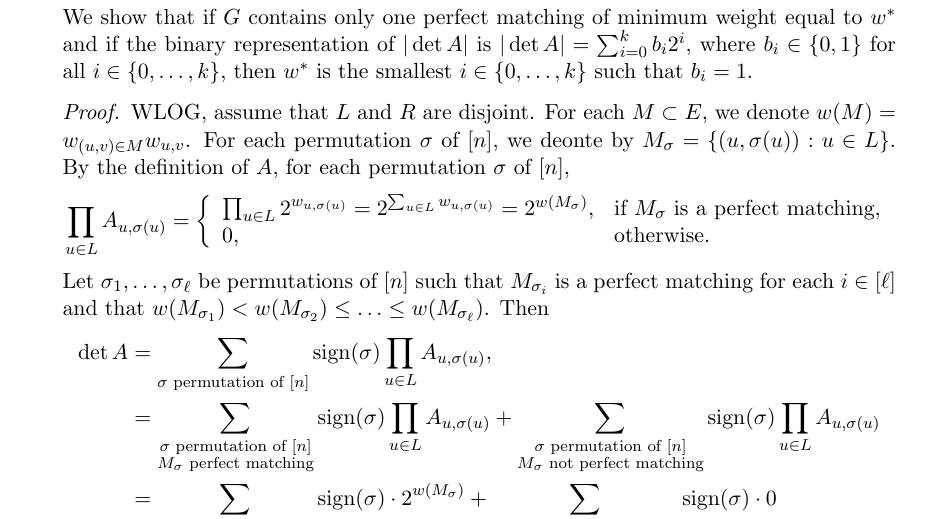
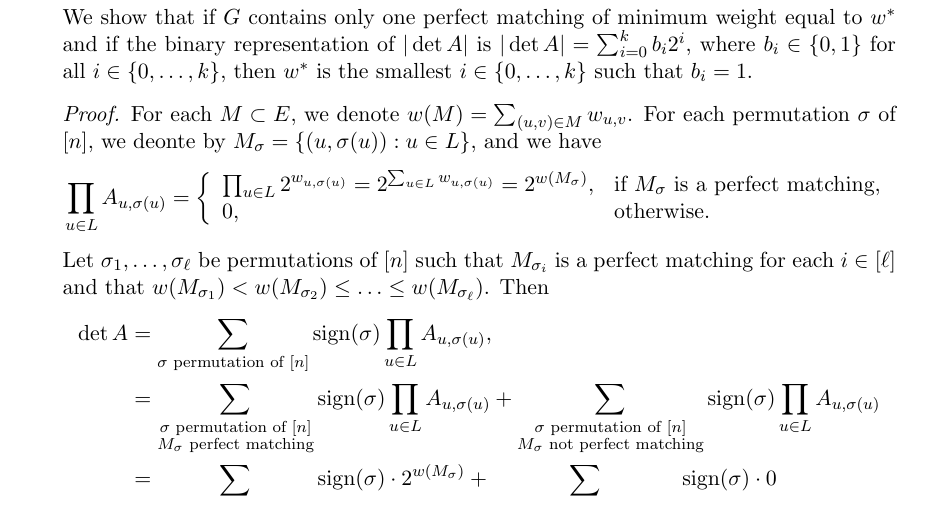
Before and after one commit to yuchong-pan/6.842, a LaTeX problem sheet (hw/hw2/hw2.tex): part of page 8 of 9, cut so that both start at the same text. Compiled offline with pdfLaTeX.

Commit message:
Fixed Homework 2 Problem 3(c)

```diff
--- a/hw/hw2/hw2.tex
+++ b/hw/hw2/hw2.tex
@@ -294,7 +294,7 @@
     We show that if $G$ contains only one perfect matching of minimum weight equal to $w^*$ and if the binary representation of $|\det A|$ is $|\det A| = \sum_{i = 0}^k b_i 2^i$, where $b_i \in \{ 0, 1 \}$ for all $i \in \{ 0, \ldots, k \}$, then $w^*$ is the smallest $i \in \{ 0, \ldots, k \}$ such that $b_i = 1$.
 
     \begin{proof}
-      WLOG, assume that $L$ and $R$ are disjoint. For each $M \subset E$, we denote $w(M) = w_{(u, v) \in M} w_{u, v}$. For each permutation $\sigma$ of $[n]$, we deonte by $M_\sigma = \{ (u, \sigma(u)) : u \in L \}$. By the definition of $A$, for each permutation $\sigma$ of $[n]$,
+      For each $M \subset E$, we denote $w(M) = \sum_{(u, v) \in M} w_{u, v}$. For each permutation $\sigma$ of $[n]$, we deonte by $M_\sigma = \{ (u, \sigma(u)) : u \in L \}$, and we have
       $$ \prod_{u \in L} A_{u, \sigma(u)} = \left\{
         \begin{array}{ll}
           \prod_{u \in L} 2^{w_{u, \sigma(u)}} = 2^{\sum_{u \in L} w_{u, \sigma(u)}} = 2^{w\left(M_\sigma\right)}, & \text{if $M_\sigma$ is a perfect matching}, \\
```
Also changed, not shown: hw/hw2/hw2.pdf.
